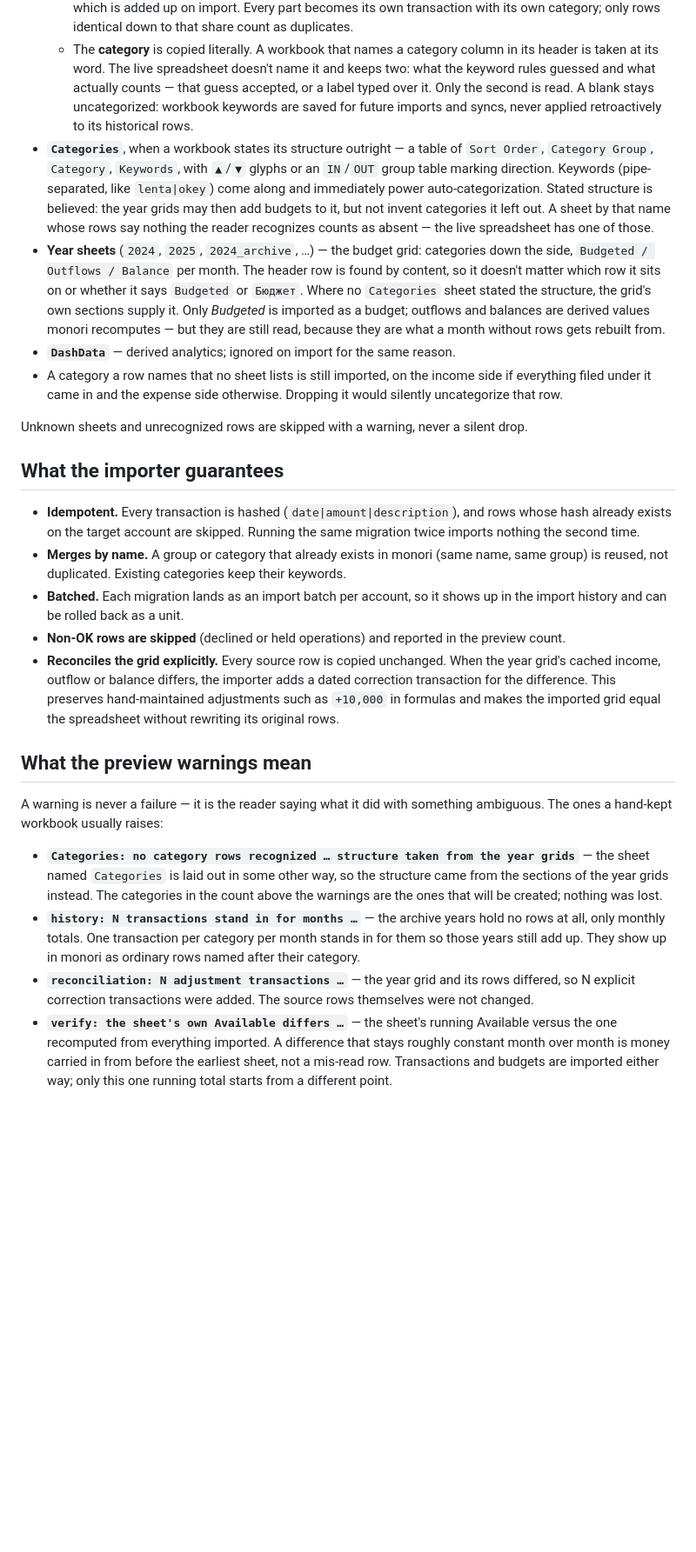
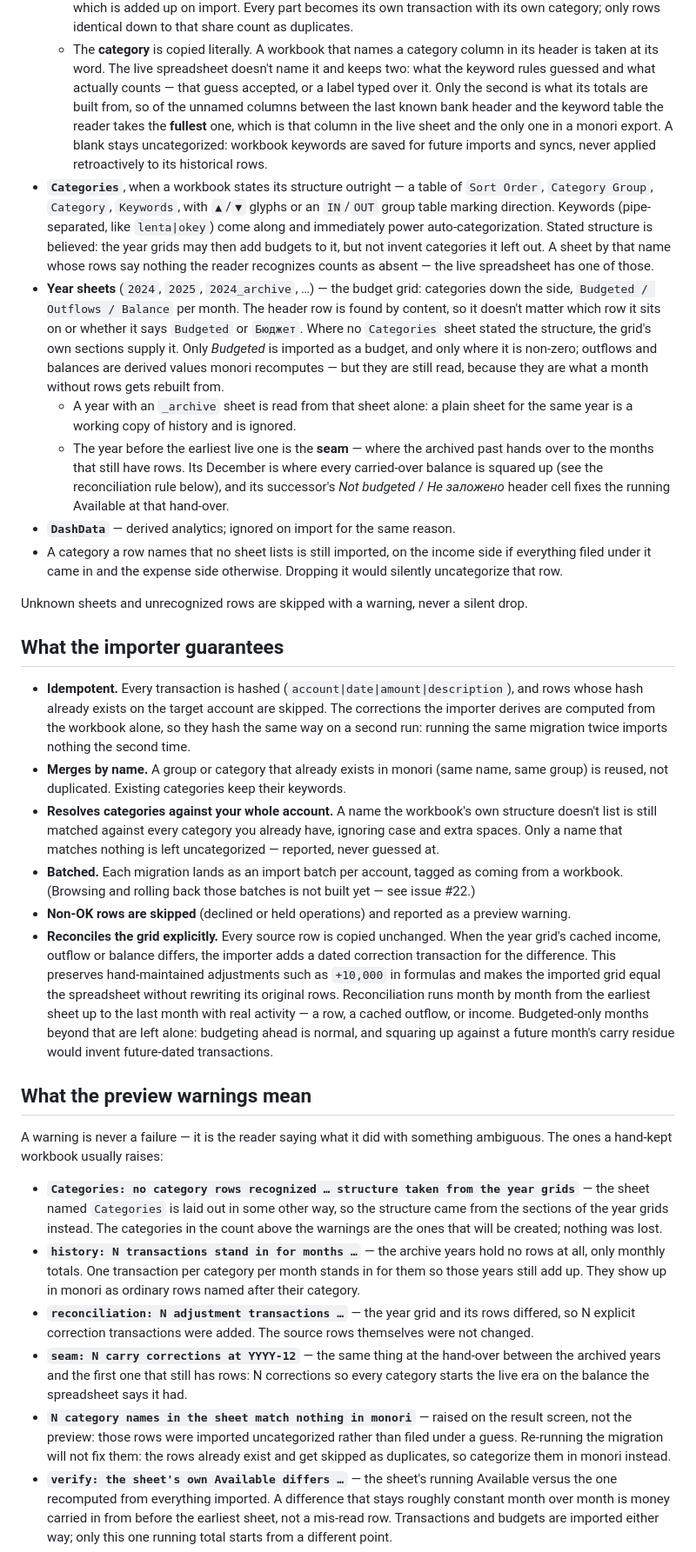
Before and after one commit to alchemmist/monori, a Markdown page: docs/migration.md, the part around one of its changes. Shown at 87% size. Drawn GitHub-style; blank space fills up the shorter version.

Commit message:
docs: align migration doc with importer behaviour

```diff
--- a/docs/migration.md
+++ b/docs/migration.md
@@ -51,9 +53,12 @@ workbook that is a bit of both still works.
   - The **category** is copied literally. A workbook that names a category
     column in its header is taken at its word. The live spreadsheet doesn't name
     it and keeps two: what the keyword rules guessed and what actually counts —
-    that guess accepted, or a label typed over it. Only the second is read. A
-    blank stays uncategorized: workbook keywords are saved for future imports
-    and syncs, never applied retroactively to its historical rows.
+    that guess accepted, or a label typed over it. Only the second is what its
+    totals are built from, so of the unnamed columns between the last known bank
+    header and the keyword table the reader takes the **fullest** one, which is
+    that column in the live sheet and the only one in a monori export. A blank
+    stays uncategorized: workbook keywords are saved for future imports and
+    syncs, never applied retroactively to its historical rows.
 - **`Categories`**, when a workbook states its structure outright — a table of
   `Sort Order`, `Category Group`, `Category`, `Keywords`, with `▲`/`▼` glyphs or
   an `IN`/`OUT` group table marking direction. Keywords (pipe-separated, like
@@ -66,8 +71,16 @@ workbook that is a bit of both still works.
   header row is found by content, so it doesn't matter which row it sits on or
   whether it says `Budgeted` or `Бюджет`. Where no `Categories` sheet stated the
   structure, the grid's own sections supply it. Only *Budgeted* is imported as a
-  budget; outflows and balances are derived values monori recomputes — but they
-  are still read, because they are what a month without rows gets rebuilt from.
+  budget, and only where it is non-zero; outflows and balances are derived
+  values monori recomputes — but they are still read, because they are what a
+  month without rows gets rebuilt from.
+  - A year with an `_archive` sheet is read from that sheet alone: a plain
+    sheet for the same year is a working copy of history and is ignored.
+  - The year before the earliest live one is the **seam** — where the archived
+    past hands over to the months that still have rows. Its December is where
+    every carried-over balance is squared up (see the reconciliation rule
+    below), and its successor's *Not budgeted* / *Не заложено* header cell
+    fixes the running Available at that hand-over.
 - **`DashData`** — derived analytics; ignored on import for the same reason.
 - A category a row names that no sheet lists is still imported, on the income
   side if everything filed under it came in and the expense side otherwise.
@@ -78,21 +91,33 @@ silent drop.
 
 ## What the importer guarantees
 
-- **Idempotent.** Every transaction is hashed (`date|amount|description`), and
-  rows whose hash already exists on the target account are skipped. Running the
-  same migration twice imports nothing the second time.
+- **Idempotent.** Every transaction is hashed
+  (`account|date|amount|description`), and rows whose hash already exists on the
+  target account are skipped. The corrections the importer derives are computed
+  from the workbook alone, so they hash the same way on a second run: running
+  the same migration twice imports nothing the second time.
 - **Merges by name.** A group or category that already exists in monori (same
   name, same group) is reused, not duplicated. Existing categories keep their
   keywords.
-- **Batched.** Each migration lands as an import batch per account, so it shows
-  up in the import history and can be rolled back as a unit.
-- **Non-OK rows are skipped** (declined or held operations) and reported in
-  the preview count.
+- **Resolves categories against your whole account.** A name the workbook's own
+  structure doesn't list is still matched against every category you already
+  have, ignoring case and extra spaces. Only a name that matches nothing is left
+  uncategorized — reported, never guessed at.
+- **Batched.** Each migration lands as an import batch per account, tagged as
+  coming from a workbook. (Browsing and rolling back those batches is not built
+  yet — see issue #22.)
+- **Non-OK rows are skipped** (declined or held operations) and reported as a
+  preview warning.
 - **Reconciles the grid explicitly.** Every source row is copied unchanged.
   When the year grid's cached income, outflow or balance differs, the importer
   adds a dated correction transaction for the difference. This preserves
   hand-maintained adjustments such as `+10,000` in formulas and makes the
   imported grid equal the spreadsheet without rewriting its original rows.
+  Reconciliation runs month by month from the earliest sheet up to the last
+  month with real activity — a row, a cached outflow, or income. Budgeted-only
+  months beyond that are left alone: budgeting ahead is normal, and squaring up
+  against a future month's carry residue would invent future-dated
+  transactions.
 
 ## What the preview warnings mean
 
@@ -111,6 +136,15 @@ something ambiguous. The ones a hand-kept workbook usually raises:
 - **`reconciliation: N adjustment transactions …`** — the year grid and its
   rows differed, so N explicit correction transactions were added. The source
   rows themselves were not changed.
+- **`seam: N carry corrections at YYYY-12`** — the same thing at the hand-over
+  between the archived years and the first one that still has rows: N
+  corrections so every category starts the live era on the balance the
+  spreadsheet says it had.
+- **`N category names in the sheet match nothing in monori`** — raised on the
+  result screen, not the preview: those rows were imported uncategorized rather
+  than filed under a guess. Re-running the
+  migration will not fix them: the rows already exist and get skipped as
+  duplicates, so categorize them in monori instead.
 - **`verify: the sheet's own Available differs …`** — the sheet's running
   Available versus the one recomputed from everything imported. A difference
   that stays roughly constant month over month is money carried in from before
```
Also changed, not shown: other parts of docs/migration.md (+4 -2 lines).
